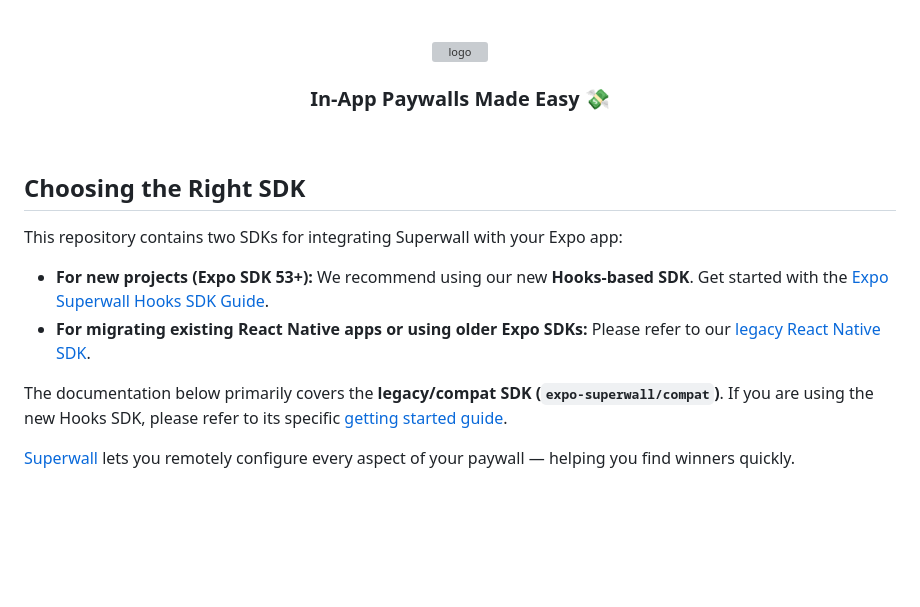
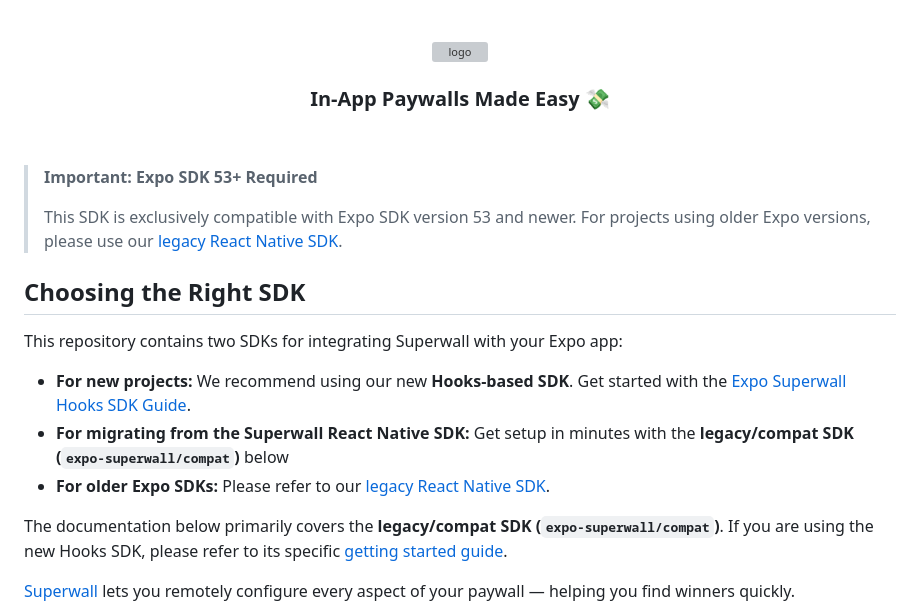
Before and after one commit to superwall/expo-superwall, a Markdown page: README.md, the part around the change. GitHub-like rendering; blank space fills up the shorter version; grey boxes are pictures that could not be loaded.

```diff
--- a/README.md
+++ b/README.md
@@ -5,12 +5,18 @@
   <br />
 </p>
 
+> **Important: Expo SDK 53+ Required**
+>
+> This SDK is exclusively compatible with Expo SDK version 53 and newer.
+> For projects using older Expo versions, please use our [legacy React Native SDK](https://github.com/superwall/react-native-superwall).
+
 ## Choosing the Right SDK
 
 This repository contains two SDKs for integrating Superwall with your Expo app:
 
-*   **For new projects (Expo SDK 53+):** We recommend using our new **Hooks-based SDK**. Get started with the [Expo Superwall Hooks SDK Guide](./HOOK_SDK_GETTING_STARTED.md).
-*   **For migrating existing React Native apps or using older Expo SDKs:** Please refer to our [legacy React Native SDK](https://github.com/superwall/react-native-superwall).
+*   **For new projects:** We recommend using our new **Hooks-based SDK**. Get started with the [Expo Superwall Hooks SDK Guide](./HOOK_SDK_GETTING_STARTED.md).
+*   **For migrating from the Superwall React Native SDK:** Get setup in minutes with the **legacy/compat SDK (`expo-superwall/compat`)** below
+*   **For older Expo SDKs:** Please refer to our [legacy React Native SDK](https://github.com/superwall/react-native-superwall).
 
 The documentation below primarily covers the **legacy/compat SDK (`expo-superwall/compat`)**. If you are using the new Hooks SDK, please refer to its specific [getting started guide](./HOOK_SDK_GETTING_STARTED.md).
 
```
